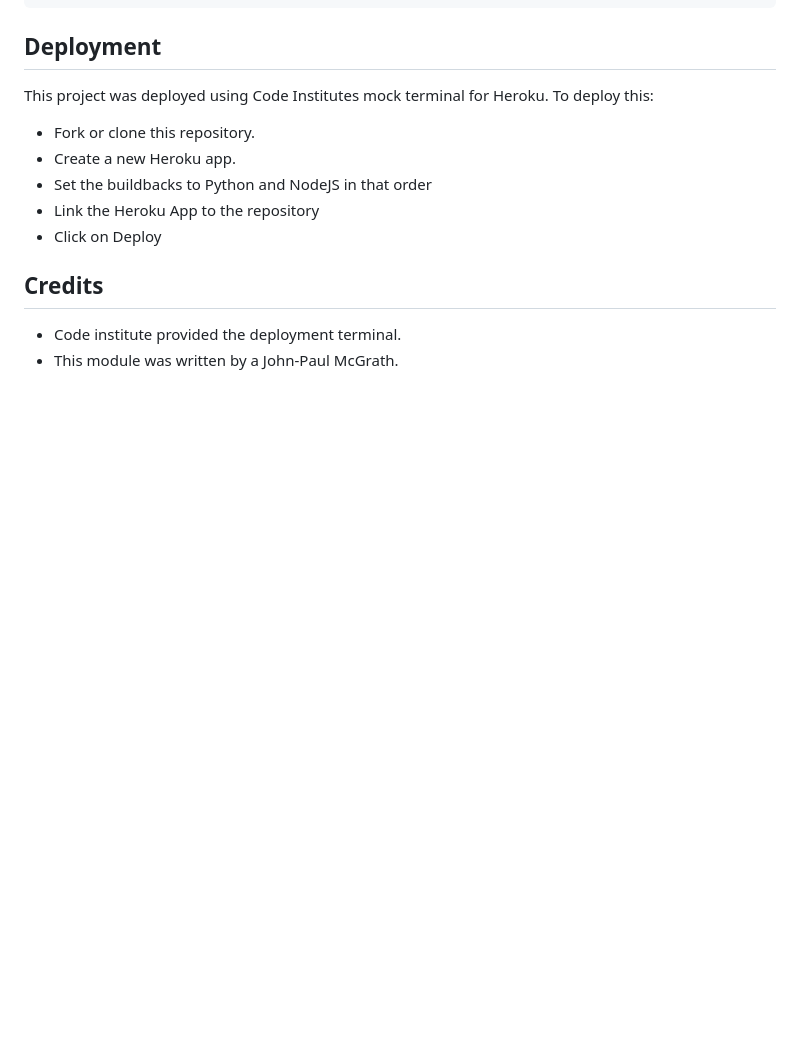
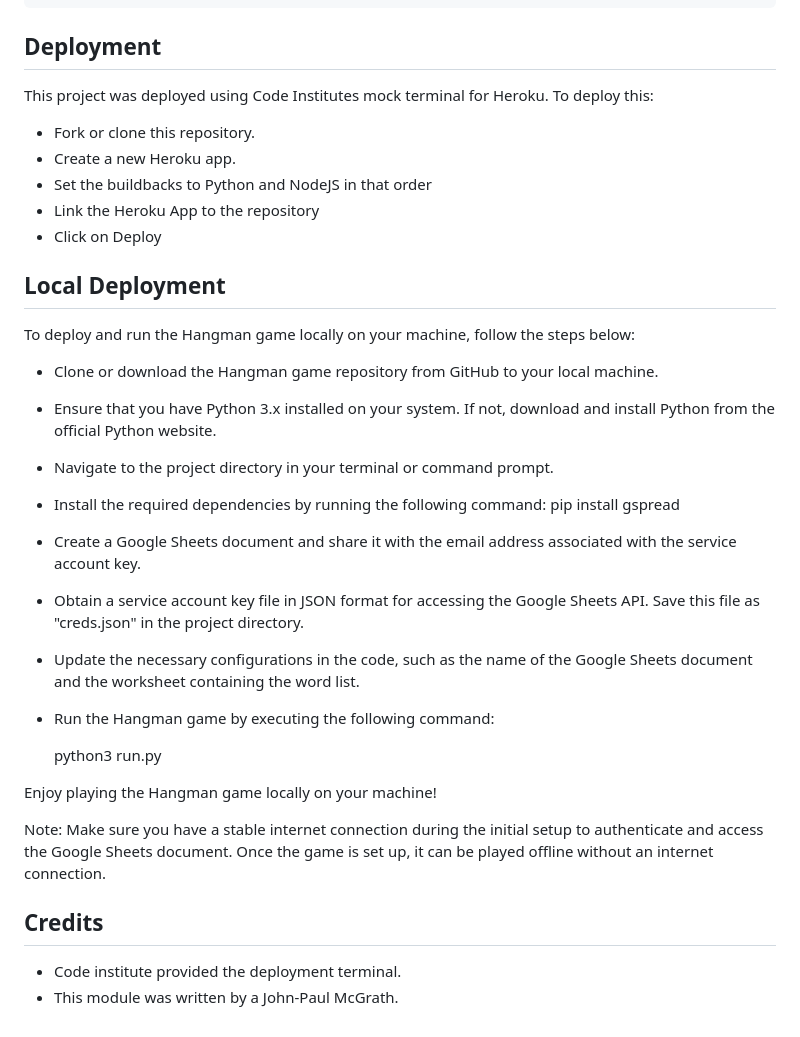
Before and after one commit to ItsTheBravo/Hangman, a Markdown page: README.md, the part around the change. Rendered like a GitHub page; blank space fills up the shorter version.

Commit message:
Add local deployment section

```diff
--- a/README.md
+++ b/README.md
@@ -125,6 +125,26 @@ This project was deployed using Code Institutes mock terminal for Heroku. To dep
 * Link the Heroku App to the repository
 * Click on Deploy
 
+## Local Deployment
+
+To deploy and run the Hangman game locally on your machine, follow the steps below:
+
+* Clone or download the Hangman game repository from GitHub to your local machine.
+* Ensure that you have Python 3.x installed on your system. If not, download and install Python from the official Python website.
+* Navigate to the project directory in your terminal or command prompt.
+* Install the required dependencies by running the following command:
+    pip install gspread
+* Create a Google Sheets document and share it with the email address associated with the service account key.
+* Obtain a service account key file in JSON format for accessing the Google Sheets API. Save this file as "creds.json" in the project directory.
+* Update the necessary configurations in the code, such as the name of the Google Sheets document and the worksheet containing the word list.
+* Run the Hangman game by executing the following command:
+
+    python3 run.py
+
+
+Enjoy playing the Hangman game locally on your machine!
+
+Note: Make sure you have a stable internet connection during the initial setup to authenticate and access the Google Sheets document. Once the game is set up, it can be played offline without an internet connection.
 
 ## Credits
 * Code institute provided the deployment terminal.
```
